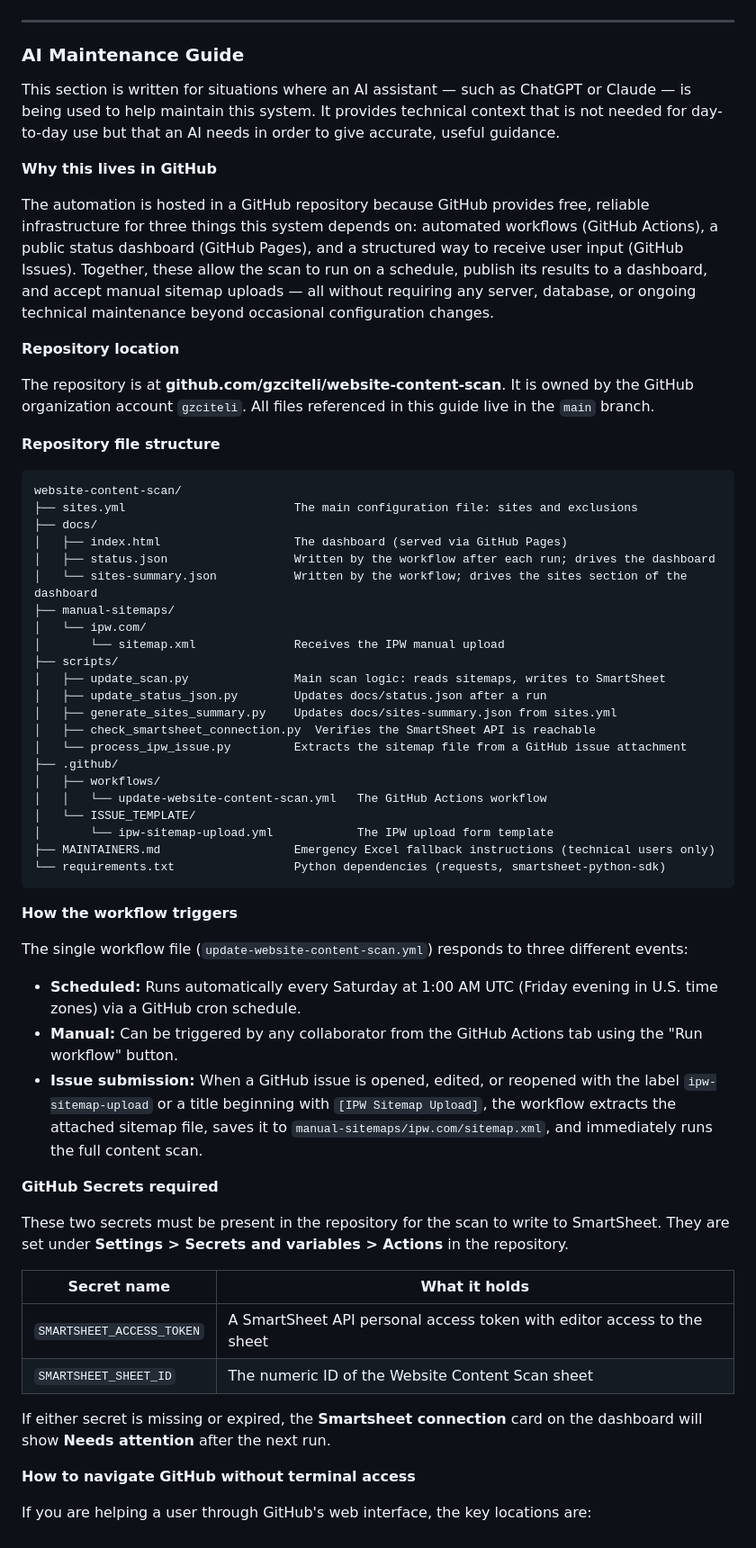
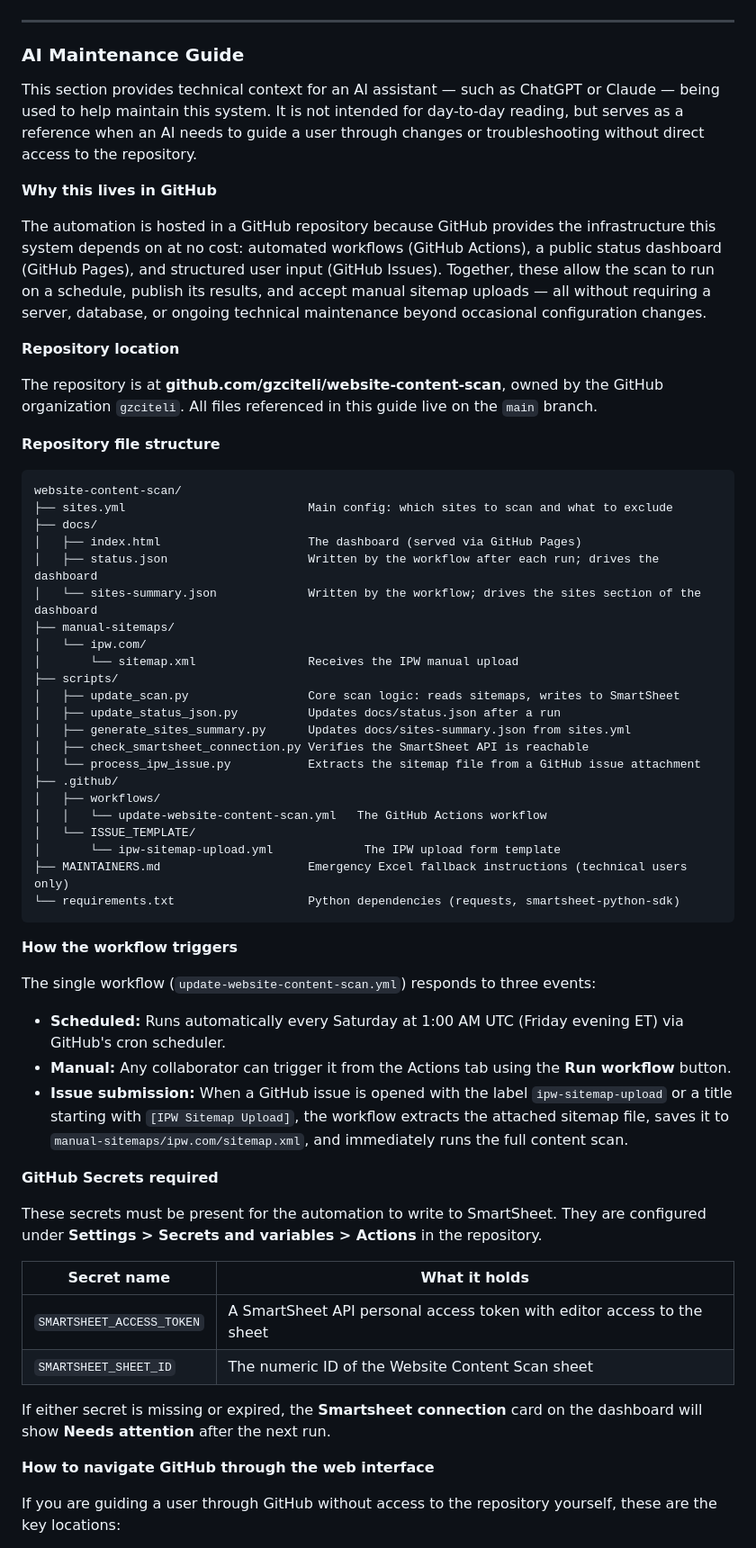
Before and after one commit to gciteli-ustravel/website-content-scan, a Markdown page: USER-GUIDE.md, the part around one of its changes. Shown at 90% size. Rendered like a GitHub page.

````diff
--- a/USER-GUIDE.md
+++ b/USER-GUIDE.md
@@ -454,54 +438,54 @@ This backup is not part of the normal workflow and is intended only for emergenc
 
 ### AI Maintenance Guide
 
-This section is written for situations where an AI assistant — such as ChatGPT or Claude — is being used to help maintain this system. It provides technical context that is not needed for day-to-day use but that an AI needs in order to give accurate, useful guidance.
+This section provides technical context for an AI assistant — such as ChatGPT or Claude — being used to help maintain this system. It is not intended for day-to-day reading, but serves as a reference when an AI needs to guide a user through changes or troubleshooting without direct access to the repository.
 
 **Why this lives in GitHub**
 
-The automation is hosted in a GitHub repository because GitHub provides free, reliable infrastructure for three things this system depends on: automated workflows (GitHub Actions), a public status dashboard (GitHub Pages), and a structured way to receive user input (GitHub Issues). Together, these allow the scan to run on a schedule, publish its results to a dashboard, and accept manual sitemap uploads — all without requiring any server, database, or ongoing technical maintenance beyond occasional configuration changes.
+The automation is hosted in a GitHub repository because GitHub provides the infrastructure this system depends on at no cost: automated workflows (GitHub Actions), a public status dashboard (GitHub Pages), and structured user input (GitHub Issues). Together, these allow the scan to run on a schedule, publish its results, and accept manual sitemap uploads — all without requiring a server, database, or ongoing technical maintenance beyond occasional configuration changes.
 
 **Repository location**
 
-The repository is at **github.com/gzciteli/website-content-scan**. It is owned by the GitHub organization account `gzciteli`. All files referenced in this guide live in the `main` branch.
+The repository is at **github.com/gzciteli/website-content-scan**, owned by the GitHub organization `gzciteli`. All files referenced in this guide live on the `main` branch.
 
 **Repository file structure**
 
 ```
 website-content-scan/
-├── sites.yml                        The main configuration file: sites and exclusions
+├── sites.yml                          Main config: which sites to scan and what to exclude
 ├── docs/
-│   ├── index.html                   The dashboard (served via GitHub Pages)
-│   ├── status.json                  Written by the workflow after each run; drives the dashboard
-│   └── sites-summary.json           Written by the workflow; drives the sites section of the dashboard
+│   ├── index.html                     The dashboard (served via GitHub Pages)
+│   ├── status.json                    Written by the workflow after each run; drives the dashboard
+│   └── sites-summary.json             Written by the workflow; drives the sites section of the dashboard
 ├── manual-sitemaps/
 │   └── ipw.com/
-│       └── sitemap.xml              Receives the IPW manual upload
+│       └── sitemap.xml                Receives the IPW manual upload
 ├── scripts/
-│   ├── update_scan.py               Main scan logic: reads sitemaps, writes to SmartSheet
-│   ├── update_status_json.py        Updates docs/status.json after a run
-│   ├── generate_sites_summary.py    Updates docs/sites-summary.json from sites.yml
-│   ├── check_smartsheet_connection.py  Verifies the SmartSheet API is reachable
-│   └── process_ipw_issue.py         Extracts the sitemap file from a GitHub issue attachment
+│   ├── update_scan.py                 Core scan logic: reads sitemaps, writes to SmartSheet
+│   ├── update_status_json.py          Updates docs/status.json after a run
+│   ├── generate_sites_summary.py      Updates docs/sites-summary.json from sites.yml
+│   ├── check_smartsheet_connection.py Verifies the SmartSheet API is reachable
+│   └── process_ipw_issue.py           Extracts the sitemap file from a GitHub issue attachment
 ├── .github/
 │   ├── workflows/
 │   │   └── update-website-content-scan.yml   The GitHub Actions workflow
 │   └── ISSUE_TEMPLATE/
-│       └── ipw-sitemap-upload.yml            The IPW upload form template
-├── MAINTAINERS.md                   Emergency Excel fallback instructions (technical users only)
-└── requirements.txt                 Python dependencies (requests, smartsheet-python-sdk)
+│       └── ipw-sitemap-upload.yml             The IPW upload form template
+├── MAINTAINERS.md                     Emergency Excel fallback instructions (technical users only)
+└── requirements.txt                   Python dependencies (requests, smartsheet-python-sdk)
 ```
 
 **How the workflow triggers**
 
-The single workflow file (`update-website-content-scan.yml`) responds to three different events:
+The single workflow (`update-website-content-scan.yml`) responds to three events:
 
-- **Scheduled:** Runs automatically every Saturday at 1:00 AM UTC (Friday evening in U.S. time zones) via a GitHub cron schedule.
-- **Manual:** Can be triggered by any collaborator from the GitHub Actions tab using the "Run workflow" button.
-- **Issue submission:** When a GitHub issue is opened, edited, or reopened with the label `ipw-sitemap-upload` or a title beginning with `[IPW Sitemap Upload]`, the workflow extracts the attached sitemap file, saves it to `manual-sitemaps/ipw.com/sitemap.xml`, and immediately runs the full content scan.
+- **Scheduled:** Runs automatically every Saturday at 1:00 AM UTC (Friday evening ET) via GitHub's cron scheduler.
+- **Manual:** Any collaborator can trigger it from the Actions tab using the **Run workflow** button.
+- **Issue submission:** When a GitHub issue is opened with the label `ipw-sitemap-upload` or a title starting with `[IPW Sitemap Upload]`, the workflow extracts the attached sitemap file, saves it to `manual-sitemaps/ipw.com/sitemap.xml`, and immediately runs the full content scan.
 
 **GitHub Secrets required**
 
-These two secrets must be present in the repository for the scan to write to SmartSheet. They are set under **Settings > Secrets and variables > Actions** in the repository.
+These secrets must be present for the automation to write to SmartSheet. They are configured under **Settings > Secrets and variables > Actions** in the repository.
 
 | Secret name | What it holds |
 |---|---|
@@ -510,7 +494,7 @@ These two secrets must be present in the repository for the scan to write to Sma
 
 If either secret is missing or expired, the **Smartsheet connection** card on the dashboard will show **Needs attention** after the next run.
 
-**How to navigate GitHub without terminal access**
+**How to navigate GitHub through the web interface**
 
-If you are helping a user through GitHub's web interface, the key locations are:
+If you are guiding a user through GitHub without access to the repository yourself, these are the key locations:
 
````
Also changed, not shown: other parts of USER-GUIDE.md (+54 -70 lines).
